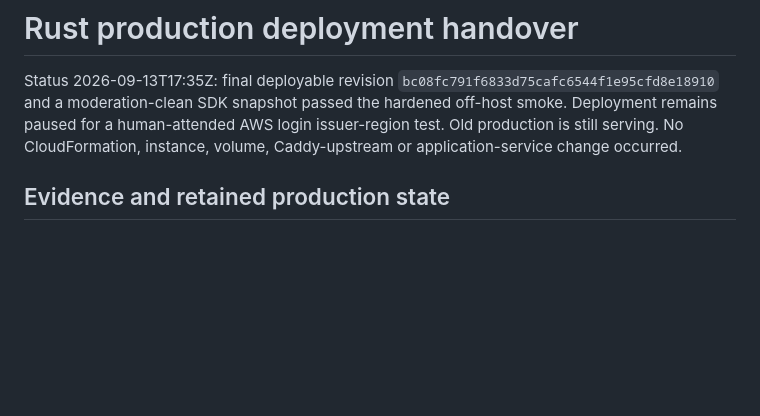
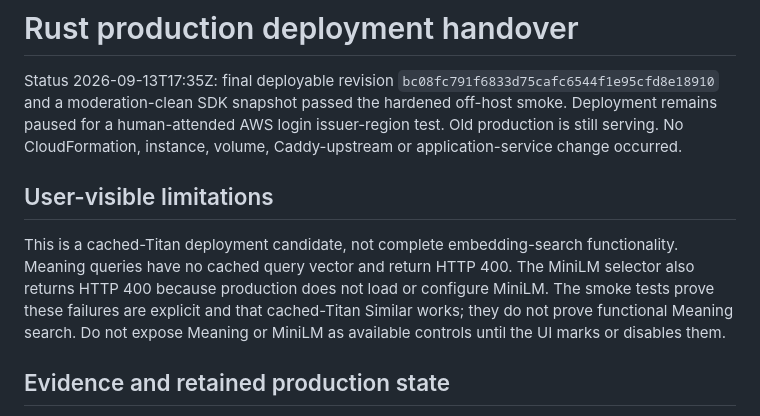
Before and after one commit to wassname/meatybroth, a Markdown page: slop/handovers/2026-09-13_rust-production-deployment.md, the part around the change. GitHub-like rendering; blank space fills up the shorter version.

Commit message:
Document cached-search UI limitations
Makes clear that explicit 400 responses do not establish functional Meaning or MiniLM search.

Co-Authored-By: Pi/gpt-5.6-sol <288921227+claudypoo@users.noreply.github.com>

```diff
--- a/slop/handovers/2026-09-13_rust-production-deployment.md
+++ b/slop/handovers/2026-09-13_rust-production-deployment.md
@@ -1,6 +1,10 @@
 # Rust production deployment handover
 
 Status 2026-09-13T17:35Z: final deployable revision `bc08fc791f6833d75cafc6544f1e95cfd8e18910` and a moderation-clean SDK snapshot passed the hardened off-host smoke. Deployment remains paused for a human-attended AWS login issuer-region test. Old production is still serving. No CloudFormation, instance, volume, Caddy-upstream or application-service change occurred.
+
+## User-visible limitations
+
+This is a cached-Titan deployment candidate, not complete embedding-search functionality. Meaning queries have no cached query vector and return HTTP 400. The MiniLM selector also returns HTTP 400 because production does not load or configure MiniLM. The smoke tests prove these failures are explicit and that cached-Titan Similar works; they do not prove functional Meaning search. Do not expose Meaning or MiniLM as available controls until the UI marks or disables them.
 
 ## Evidence and retained production state
 
```
